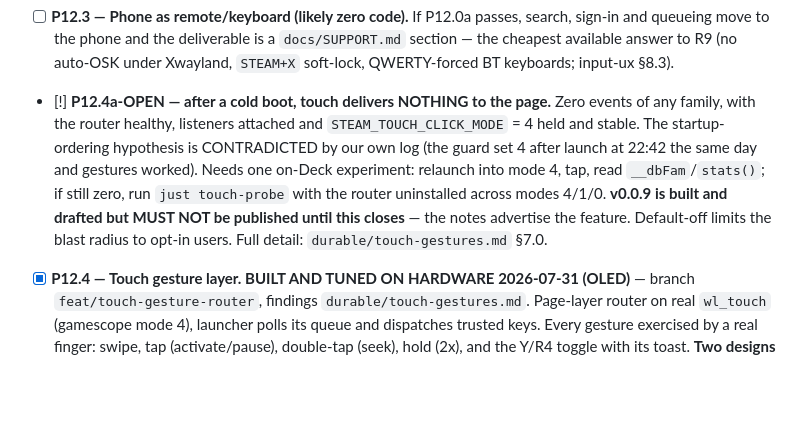
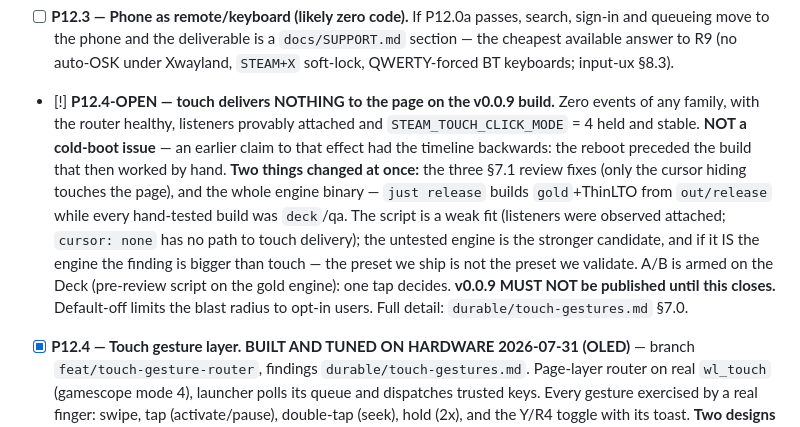
Before and after one commit to Properrr/deckback, a Markdown page: .internal/TASKS.md, the part around the change. Drawn GitHub-style; blank space fills up the shorter version.

Commit message:
docs(touch): retract the cold-boot claim — the timeline was backwards
The previous entry blamed a cold boot for touch delivering nothing. That is
wrong: the reboot happened BEFORE the build that was then tested by hand and
worked gesture by gesture, including 0.5x slow motion. The failure appeared only
on the build deployed afterwards. Ordering the events wrongly turned "it worked,
then we changed things, then it stopped" into "a reboot changed something", and
pointed the investigation at the compositor instead of at the diff. The user's
own framing was the correct read and was talked past.

Two things changed between the working build and v0.0.9, not one. The three
review fixes, of which only the cursor hiding touches the page. And the entire
engine binary: `just release` builds gold+ThinLTO into out/release and packages
preset=release, while every hand-tested build was deck/qa out of out/deck -- so
the engine we are about to ship has never been exercised by a finger.

The script is a poor fit for the symptom. install() runs before hideCursor(),
the listeners were OBSERVED attached on the broken build, and `cursor: none` is
paint state with no path to XI2/wl_touch delivery. It is not exonerated by
no_pointer.js carrying the same code either -- there touch is meant to be dead,
so a suppression would never have been noticed. The launcher-side fixes cannot
be responsible: one is arithmetic behind the indicator text, the other only runs
on setEnabled(false).

That leaves the untested gold engine as the stronger candidate, and if it is the
engine then the finding is larger than touch: the preset we ship is not the
preset we validate, and nothing at any tier runs against it.

No fix is pushed, because nothing is proven. The A/B is armed on the Deck -- the
exact pre-review script hot-pushed onto the gold engine -- and one tap separates
the two. Also recorded: no test at any tier covers "touch ARRIVES", only what
happens once it has, which is why this had no gate in front of it.

```diff
--- a/.internal/TASKS.md
+++ b/.internal/TASKS.md
@@ -995,14 +995,18 @@ answer exits 0 — it is a finding; only "could not observe" is an error (3). Re
       queueing move to the phone and the deliverable is a `docs/SUPPORT.md` section — the cheapest
       available answer to R9 (no auto-OSK under Xwayland, `STEAM+X` soft-lock, QWERTY-forced BT
       keyboards; input-ux §8.3).
-- [!] **P12.4a-OPEN — after a cold boot, touch delivers NOTHING to the page.** Zero events of any
-      family, with the router healthy, listeners attached and `STEAM_TOUCH_CLICK_MODE` = 4 held and
-      stable. The startup-ordering hypothesis is CONTRADICTED by our own log (the guard set 4 after
-      launch at 22:42 the same day and gestures worked). Needs one on-Deck experiment: relaunch into
-      mode 4, tap, read `__dbFam`/`stats()`; if still zero, run `just touch-probe` with the router
-      uninstalled across modes 4/1/0. **v0.0.9 is built and drafted but MUST NOT be published until
-      this closes** — the notes advertise the feature. Default-off limits the blast radius to
-      opt-in users. Full detail: `durable/touch-gestures.md` §7.0.
+- [!] **P12.4-OPEN — touch delivers NOTHING to the page on the v0.0.9 build.** Zero events of any
+      family, with the router healthy, listeners provably attached and `STEAM_TOUCH_CLICK_MODE` = 4
+      held and stable. **NOT a cold-boot issue** — an earlier claim to that effect had the timeline
+      backwards: the reboot preceded the build that then worked by hand. **Two things changed at
+      once:** the three §7.1 review fixes (only the cursor hiding touches the page), and the whole
+      engine binary — `just release` builds `gold`+ThinLTO from `out/release` while every
+      hand-tested build was `deck`/qa. The script is a weak fit (listeners were observed attached;
+      `cursor: none` has no path to touch delivery); the untested engine is the stronger candidate,
+      and if it IS the engine the finding is bigger than touch — the preset we ship is not the
+      preset we validate. A/B is armed on the Deck (pre-review script on the gold engine): one tap
+      decides. **v0.0.9 MUST NOT be published until this closes.** Default-off limits the blast
+      radius to opt-in users. Full detail: `durable/touch-gestures.md` §7.0.
 - [x] **P12.4 — Touch gesture layer. BUILT AND TUNED ON HARDWARE 2026-07-31 (OLED)** — branch
       `feat/touch-gesture-router`, findings `durable/touch-gestures.md`. Page-layer router on real
       `wl_touch` (gamescope mode 4), launcher polls its queue and dispatches trusted keys. Every
```
Also changed, not shown: 1 other file.
